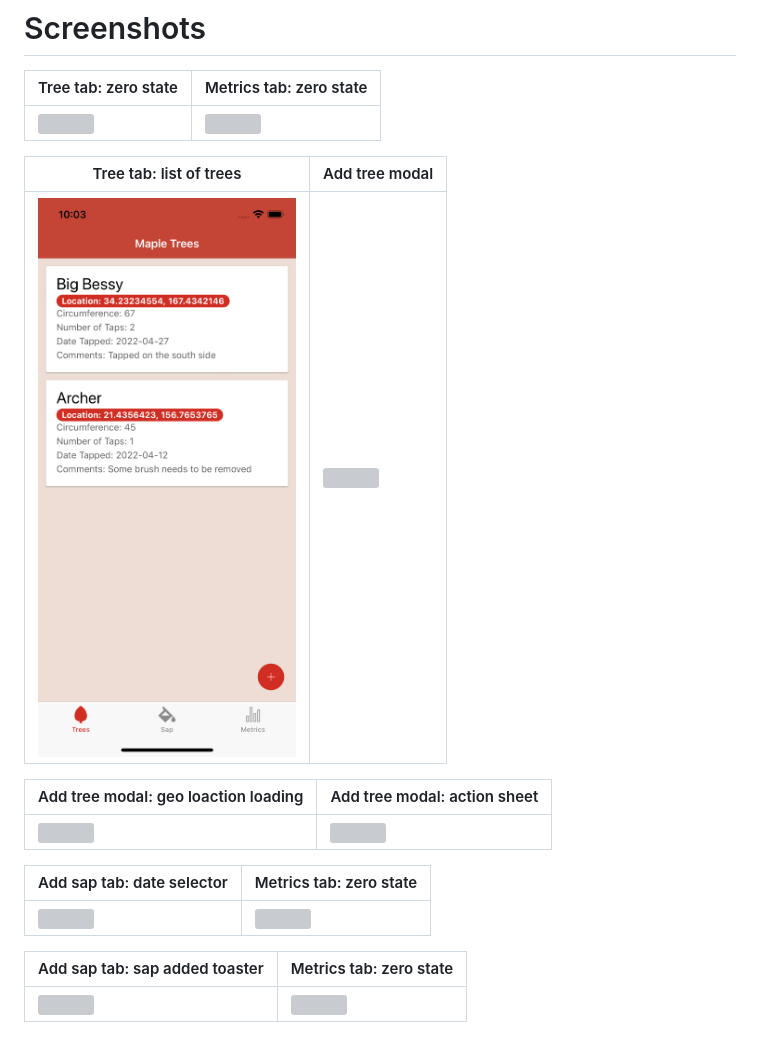
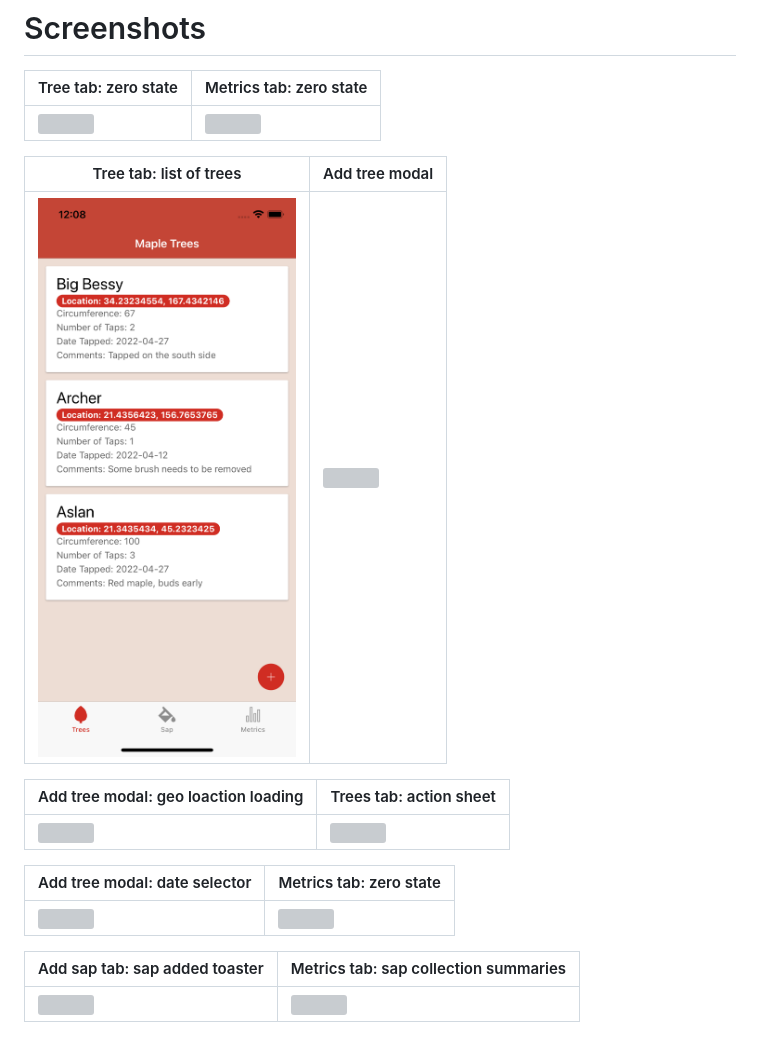
Before and after one commit to tracymazelin/MyMaples, a Markdown page: README.md, the part around the change. GitHub-like rendering; pictures changed too: src/screenshots/trees.png; grey boxes are pictures that could not be loaded.

Commit message:
update screenshots

```diff
--- a/README.md
+++ b/README.md
@@ -41,14 +41,14 @@ This application is for maple syrup hobbyists who have numerous maple trees on t
 |------------------------------------------------------------|----------------------------------------------------------------------|
 | <img src="src/screenshots/trees.png" width="600" />        | <img src="src/screenshots/add-tree.png" width="600" />
 
-| Add tree modal: geo loaction loading                       | Add tree modal: action sheet                                      |
+| Add tree modal: geo loaction loading                       | Trees tab: action sheet                                              |
 |------------------------------------------------------------|----------------------------------------------------------------------|
 | <img src="src/screenshots/geo-location.png" width="600" /> | <img src="src/screenshots/action-sheet.png" width="600" />                              |
 
-| Add sap tab: date selector                                 | Metrics tab: zero state                                              |
+| Add tree modal: date selector                              | Metrics tab: zero state                                              |
 |------------------------------------------------------------|----------------------------------------------------------------------|
 | <img src="src/screenshots/dates.png" width="600" />        | <img src="src/screenshots/add-sap.png" width="600">
 
-| Add sap tab: sap added toaster                             | Metrics tab: zero state                                              |
+| Add sap tab: sap added toaster                             | Metrics tab: sap collection summaries                                |
 |------------------------------------------------------------|----------------------------------------------------------------------|
 | <img src="src/screenshots/toaster.png" width="600" />      | <img src="src/screenshots/metrics.png" width="600" />                                     |
```
